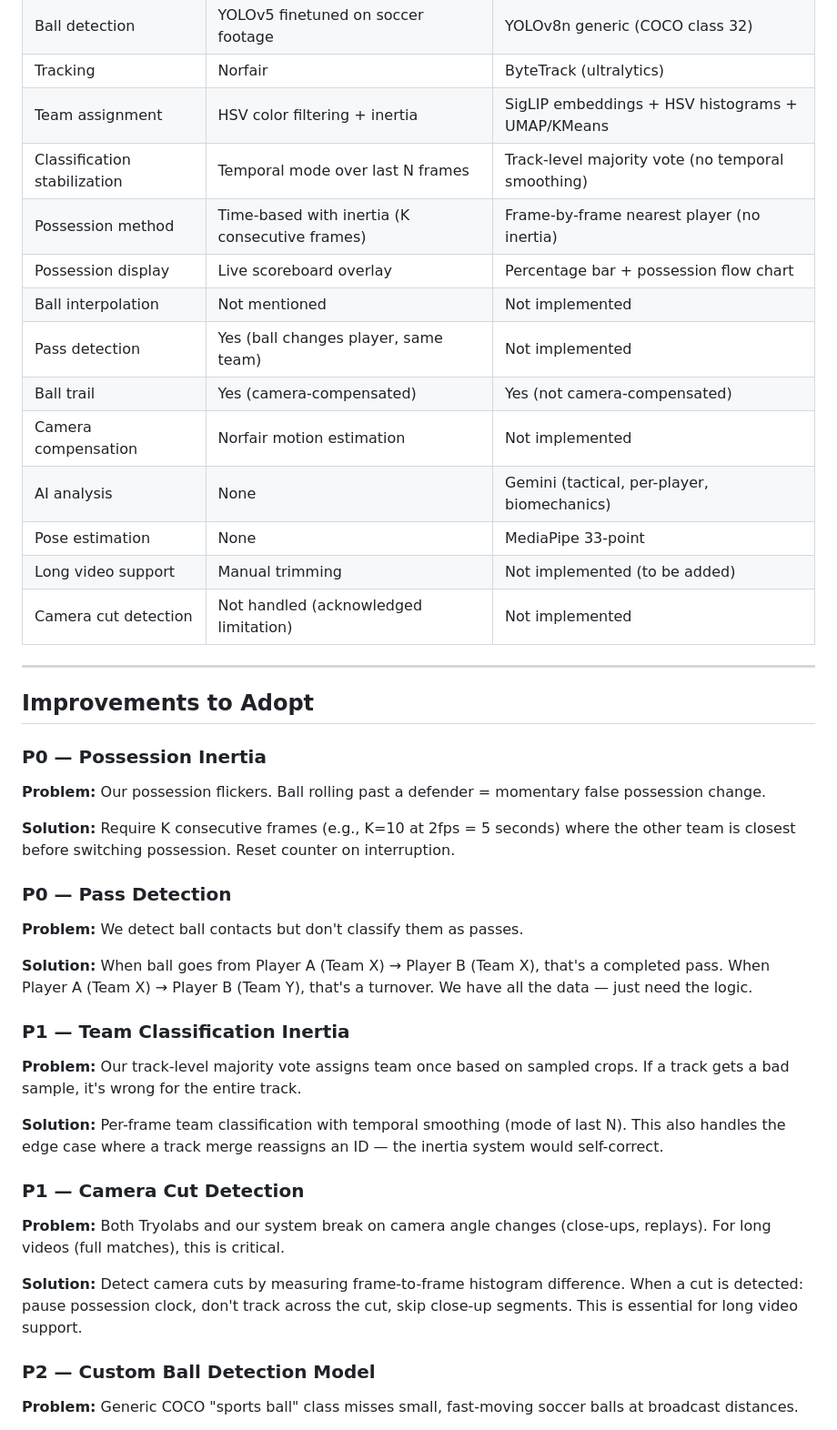
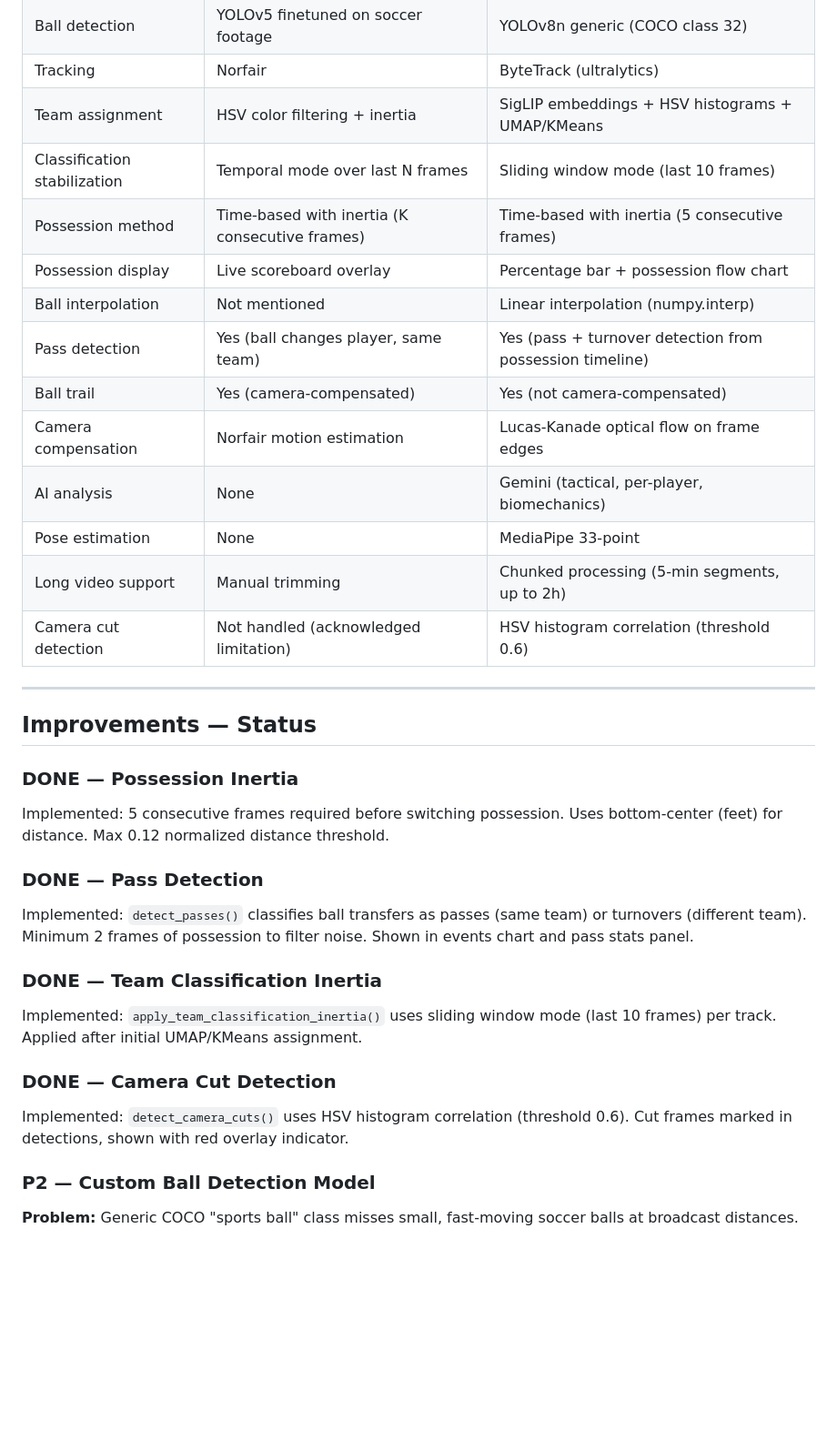
Before and after one commit to duboc/gym-coach, a Markdown page: docs/comparison-tryolabs-possession.md, the part around the change. Shown at 91% size. GitHub-like rendering; blank space fills up the shorter version.

Commit message:
Update comparison docs to reflect implemented improvements
All P0 and P1 items from both comparisons are now implemented:
- Ball interpolation, possession inertia, pass detection, possession indicator
- Camera compensation, speed/distance, team inertia, camera cut detection

Only P2+ items remain: perspective transform, custom YOLO model.

Co-Authored-By: Claude Opus 4.6 <noreply@anthropic.com>

```diff
--- a/docs/comparison-tryolabs-possession.md
+++ b/docs/comparison-tryolabs-possession.md
@@ -86,41 +86,33 @@ They found generic COCO "sports ball" class insufficient for small, fast-moving
 | Ball detection | YOLOv5 finetuned on soccer footage | YOLOv8n generic (COCO class 32) |
 | Tracking | Norfair | ByteTrack (ultralytics) |
 | Team assignment | HSV color filtering + inertia | SigLIP embeddings + HSV histograms + UMAP/KMeans |
-| Classification stabilization | Temporal mode over last N frames | Track-level majority vote (no temporal smoothing) |
-| Possession method | Time-based with inertia (K consecutive frames) | Frame-by-frame nearest player (no inertia) |
+| Classification stabilization | Temporal mode over last N frames | Sliding window mode (last 10 frames) |
+| Possession method | Time-based with inertia (K consecutive frames) | Time-based with inertia (5 consecutive frames) |
 | Possession display | Live scoreboard overlay | Percentage bar + possession flow chart |
-| Ball interpolation | Not mentioned | Not implemented |
-| Pass detection | Yes (ball changes player, same team) | Not implemented |
+| Ball interpolation | Not mentioned | Linear interpolation (numpy.interp) |
+| Pass detection | Yes (ball changes player, same team) | Yes (pass + turnover detection from possession timeline) |
 | Ball trail | Yes (camera-compensated) | Yes (not camera-compensated) |
-| Camera compensation | Norfair motion estimation | Not implemented |
+| Camera compensation | Norfair motion estimation | Lucas-Kanade optical flow on frame edges |
 | AI analysis | None | Gemini (tactical, per-player, biomechanics) |
 | Pose estimation | None | MediaPipe 33-point |
-| Long video support | Manual trimming | Not implemented (to be added) |
-| Camera cut detection | Not handled (acknowledged limitation) | Not implemented |
+| Long video support | Manual trimming | Chunked processing (5-min segments, up to 2h) |
+| Camera cut detection | Not handled (acknowledged limitation) | HSV histogram correlation (threshold 0.6) |
 
 ---
 
-## Improvements to Adopt
+## Improvements — Status
 
-### P0 — Possession Inertia
-**Problem:** Our possession flickers. Ball rolling past a defender = momentary false possession change.
+### DONE — Possession Inertia
+Implemented: 5 consecutive frames required before switching possession. Uses bottom-center (feet) for distance. Max 0.12 normalized distance threshold.
 
-**Solution:** Require K consecutive frames (e.g., K=10 at 2fps = 5 seconds) where the other team is closest before switching possession. Reset counter on interruption.
+### DONE — Pass Detection
+Implemented: `detect_passes()` classifies ball transfers as passes (same team) or turnovers (different team). Minimum 2 frames of possession to filter noise. Shown in events chart and pass stats panel.
 
-### P0 — Pass Detection
-**Problem:** We detect ball contacts but don't classify them as passes.
+### DONE — Team Classification Inertia
+Implemented: `apply_team_classification_inertia()` uses sliding window mode (last 10 frames) per track. Applied after initial UMAP/KMeans assignment.
 
-**Solution:** When ball goes from Player A (Team X) → Player B (Team X), that's a completed pass. When Player A (Team X) → Player B (Team Y), that's a turnover. We have all the data — just need the logic.
-
-### P1 — Team Classification Inertia
-**Problem:** Our track-level majority vote assigns team once based on sampled crops. If a track gets a bad sample, it's wrong for the entire track.
-
-**Solution:** Per-frame team classification with temporal smoothing (mode of last N). This also handles the edge case where a track merge reassigns an ID — the inertia system would self-correct.
-
-### P1 — Camera Cut Detection
-**Problem:** Both Tryolabs and our system break on camera angle changes (close-ups, replays). For long videos (full matches), this is critical.
-
-**Solution:** Detect camera cuts by measuring frame-to-frame histogram difference. When a cut is detected: pause possession clock, don't track across the cut, skip close-up segments. This is essential for long video support.
+### DONE — Camera Cut Detection
+Implemented: `detect_camera_cuts()` uses HSV histogram correlation (threshold 0.6). Cut frames marked in detections, shown with red overlay indicator.
 
 ### P2 — Custom Ball Detection Model
 **Problem:** Generic COCO "sports ball" class misses small, fast-moving soccer balls at broadcast distances.
```
Also changed, not shown: docs/comparison-football-analysis.md (+9 -13 lines).
